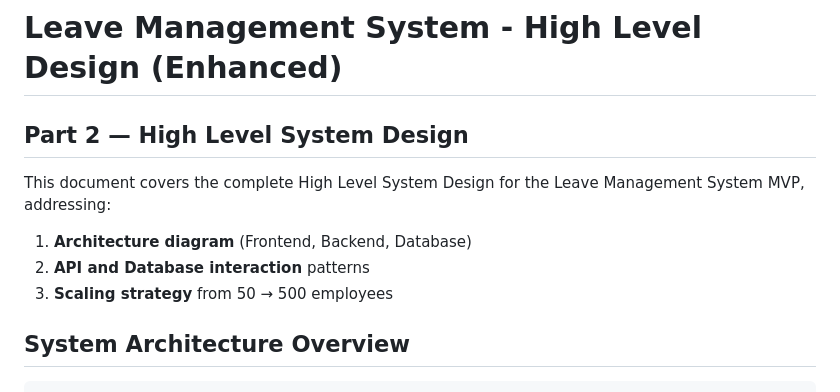
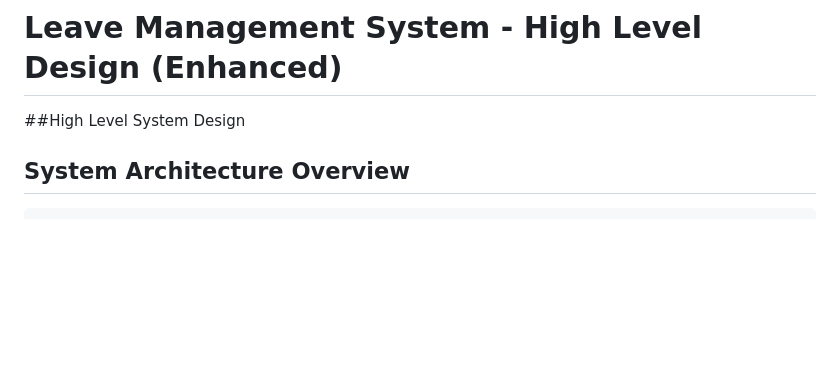
Before and after one commit to Rahul15205/leave_mgmt_mvp_fastapi, a Markdown page: ARCHITECTURE.md, the part around the change. GitHub-like rendering; blank space fills up the shorter version.

```diff
--- a/ARCHITECTURE.md
+++ b/ARCHITECTURE.md
@@ -1,11 +1,6 @@
 # Leave Management System - High Level Design (Enhanced)
 
-## Part 2 — High Level System Design
-
-This document covers the complete High Level System Design for the Leave Management System MVP, addressing:
-1. **Architecture diagram** (Frontend, Backend, Database)
-2. **API and Database interaction** patterns
-3. **Scaling strategy** from 50 → 500 employees
+##High Level System Design
 
 ## System Architecture Overview
 
```
